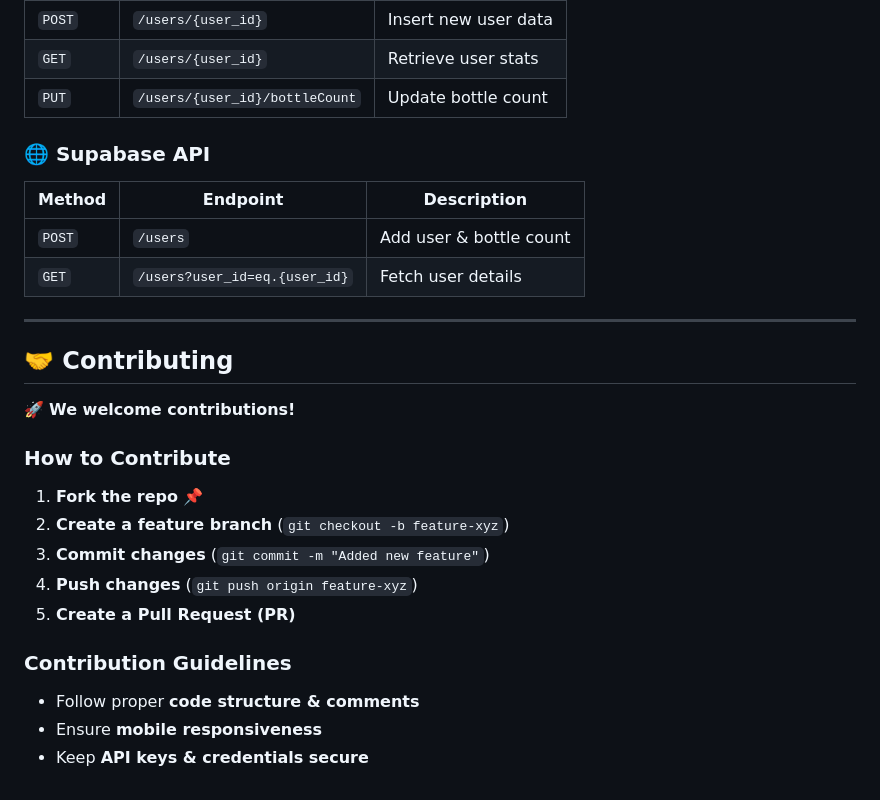
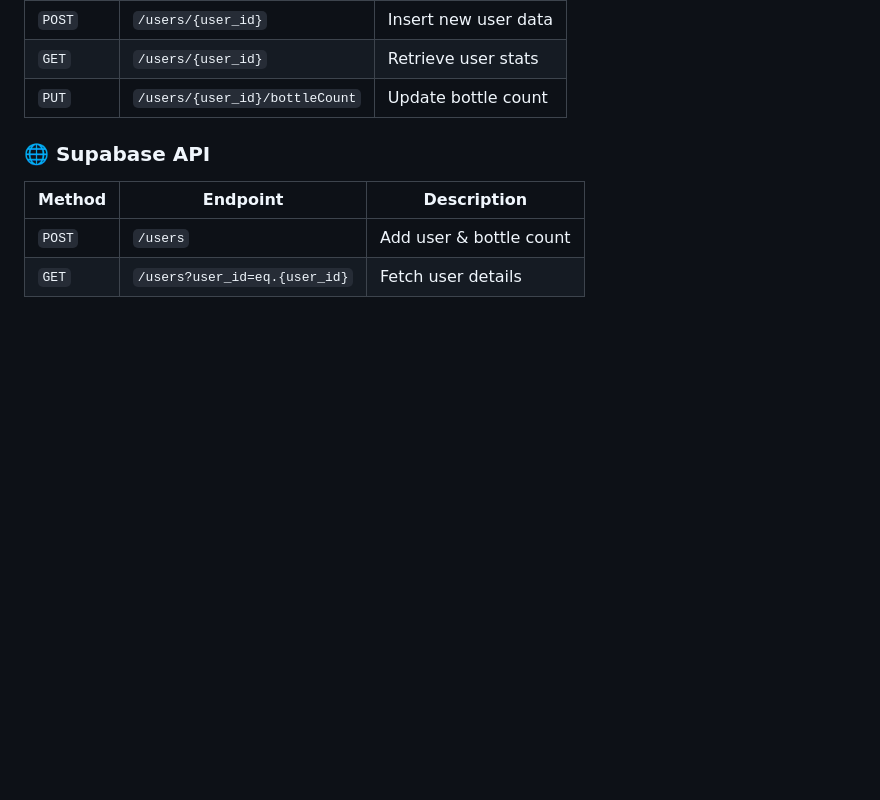
Before and after one commit to theaniketraj/plastecure, a Markdown page: README.md, the part around the change. Drawn GitHub-style; blank space fills up the shorter version.

Commit message:
README Update #2

```diff
--- a/README.md
+++ b/README.md
@@ -109,23 +109,3 @@ npm start  # Starts local development server
 |--------|---------|-------------|
 | `POST` | `/users` | Add user & bottle count |
 | `GET`  | `/users?user_id=eq.{user_id}` | Fetch user details |
-
----
-
-## 🤝 Contributing
-
-🚀 **We welcome contributions!**
-
-### **How to Contribute**
-
-1. **Fork the repo** 📌
-2. **Create a feature branch** (`git checkout -b feature-xyz`)
-3. **Commit changes** (`git commit -m "Added new feature"`)
-4. **Push changes** (`git push origin feature-xyz`)
-5. **Create a Pull Request (PR)**
-
-### **Contribution Guidelines**
-
-- Follow proper **code structure & comments**
-- Ensure **mobile responsiveness**
-- Keep **API keys & credentials secure**
```
